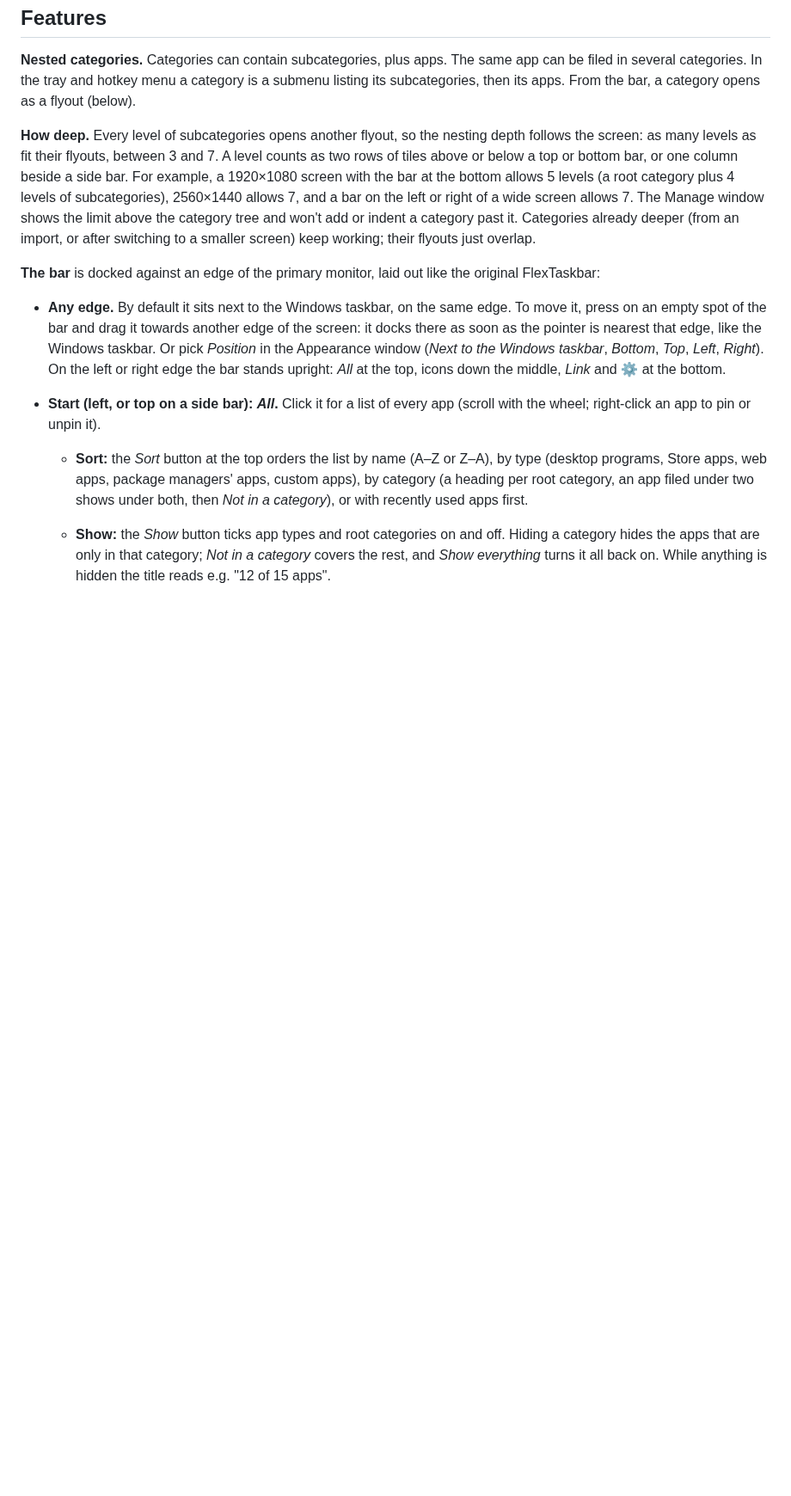
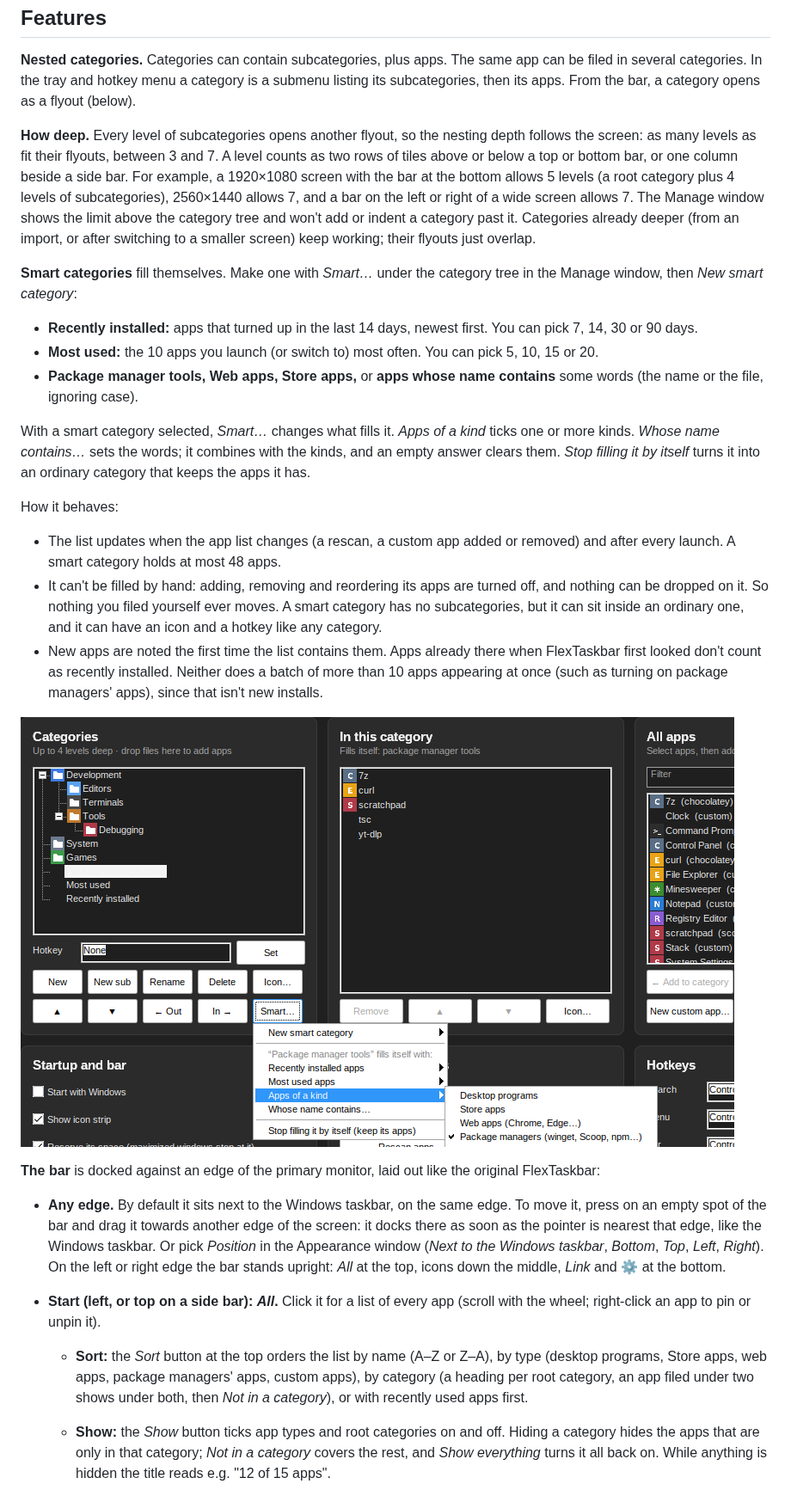
Before and after one commit to mzaki-raup/flex-taskbar, a Markdown page: README.md, the part around one of its changes. Shown at 86% size. Rendered like a GitHub page; pictures changed too: screenshots/smart-categories.png (added); blank space fills up the shorter version.

```diff
--- a/README.md
+++ b/README.md
@@ -93,6 +93,35 @@ bottom allows 5 levels (a root category plus 4 levels of subcategories),
 The Manage window shows the limit above the category tree and won't add or
 indent a category past it. Categories already deeper (from an import, or after
 switching to a smaller screen) keep working; their flyouts just overlap.
+
+**Smart categories** fill themselves. Make one with *Smart…* under the
+category tree in the Manage window, then *New smart category*:
+- **Recently installed:** apps that turned up in the last 14 days, newest
+  first. You can pick 7, 14, 30 or 90 days.
+- **Most used:** the 10 apps you launch (or switch to) most often. You can
+  pick 5, 10, 15 or 20.
+- **Package manager tools, Web apps, Store apps,** or **apps whose name
+  contains** some words (the name or the file, ignoring case).
+
+With a smart category selected, *Smart…* changes what fills it. *Apps of a
+kind* ticks one or more kinds. *Whose name contains…* sets the words; it
+combines with the kinds, and an empty answer clears them. *Stop filling it
+by itself* turns it into an ordinary category that keeps the apps it has.
+
+How it behaves:
+- The list updates when the app list changes (a rescan, a custom app added
+  or removed) and after every launch. A smart category holds at most 48 apps.
+- It can't be filled by hand: adding, removing and reordering its apps are
+  turned off, and nothing can be dropped on it. So nothing you filed
+  yourself ever moves. A smart category has no subcategories, but it can
+  sit inside an ordinary one, and it can have an icon and a hotkey like
+  any category.
+- New apps are noted the first time the list contains them. Apps already
+  there when FlexTaskbar first looked don't count as recently installed.
+  Neither does a batch of more than 10 apps appearing at once (such as
+  turning on package managers' apps), since that isn't new installs.
+
+![The Manage window: a smart category "Package manager tools" that fills itself, its Smart… menu open on Apps of a kind](screenshots/smart-categories.png)
 
 **The bar** is docked against an edge of the primary monitor, laid out like the
 original FlexTaskbar:
```
Also changed, not shown: other parts of README.md (+20 -2 lines), ROADMAP.md (+1 -1 lines), 9 other files.
